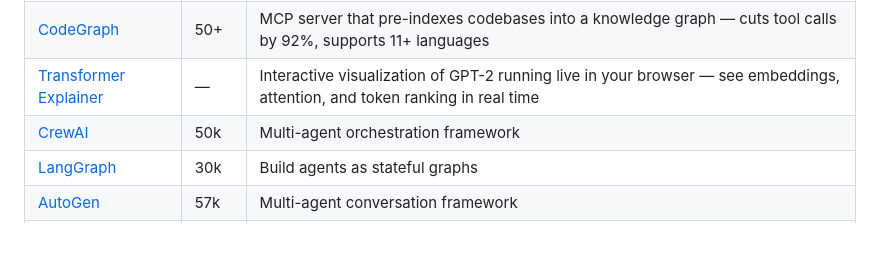
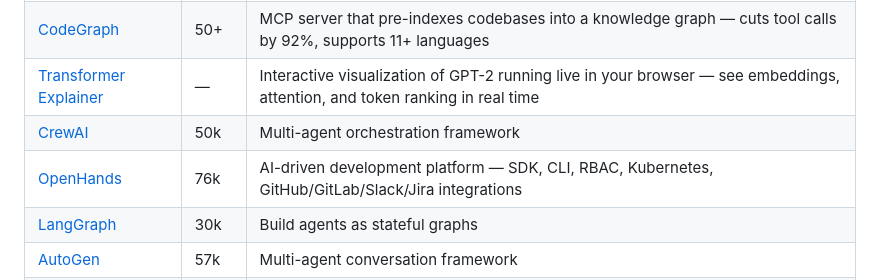
Before and after one commit to Mehtabk/DeeplyAgentic, a Markdown page: reading-list/README.md, the part around the change. Rendered like a GitHub page; blank space fills up the shorter version.

Commit message:
feat: add OpenHands (agent platform) to reading list

```diff
--- a/reading-list/README.md
+++ b/reading-list/README.md
@@ -43,6 +43,7 @@ Updated weekly. Star this repo to stay current.
 | [CodeGraph](https://github.com/optave/ops-codegraph-tool) | 50+ | MCP server that pre-indexes codebases into a knowledge graph — cuts tool calls by 92%, supports 11+ languages |
 | [Transformer Explainer](https://github.com/poloclub/transformer-explainer) | — | Interactive visualization of GPT-2 running live in your browser — see embeddings, attention, and token ranking in real time |
 | [CrewAI](https://github.com/crewAIInc/crewAI) | 50k | Multi-agent orchestration framework |
+| [OpenHands](https://github.com/OpenHands/OpenHands) | 76k | AI-driven development platform — SDK, CLI, RBAC, Kubernetes, GitHub/GitLab/Slack/Jira integrations |
 | [LangGraph](https://github.com/langchain-ai/langgraph) | 30k | Build agents as stateful graphs |
 | [AutoGen](https://github.com/microsoft/autogen) | 57k | Multi-agent conversation framework |
 | [OpenAI Agents SDK](https://github.com/openai/openai-agents-python) | 25k | Lightweight multi-agent workflows |
```
